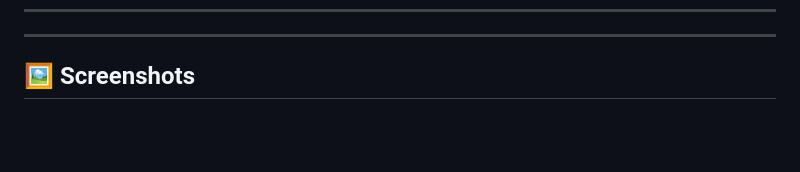
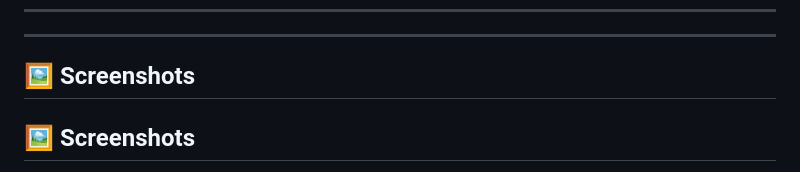
Before and after one commit to VedantSatkar/HRMS-Django, a Markdown page: README.md, the part around one of its changes. Rendered like a GitHub page; blank space fills up the shorter version.

```diff
--- a/README.md
+++ b/README.md
@@ -76,4 +76,5 @@ It was built with **practical use, clean UI, secure access control**, and **real
 
 ## 🖼 Screenshots
 
+## 🖼 Screenshots
 
```
Also changed, not shown: other parts of README.md (+28 -1 lines).
